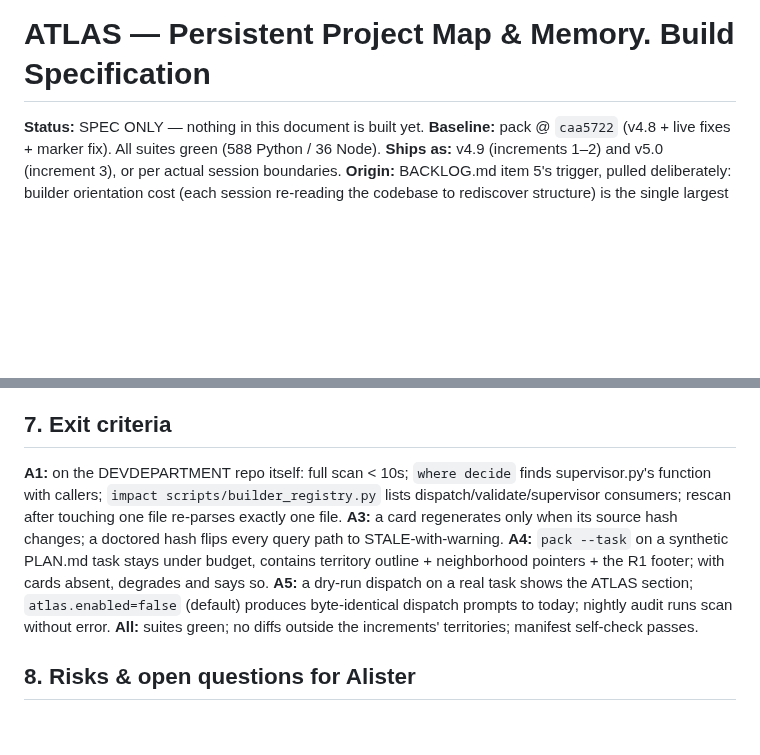
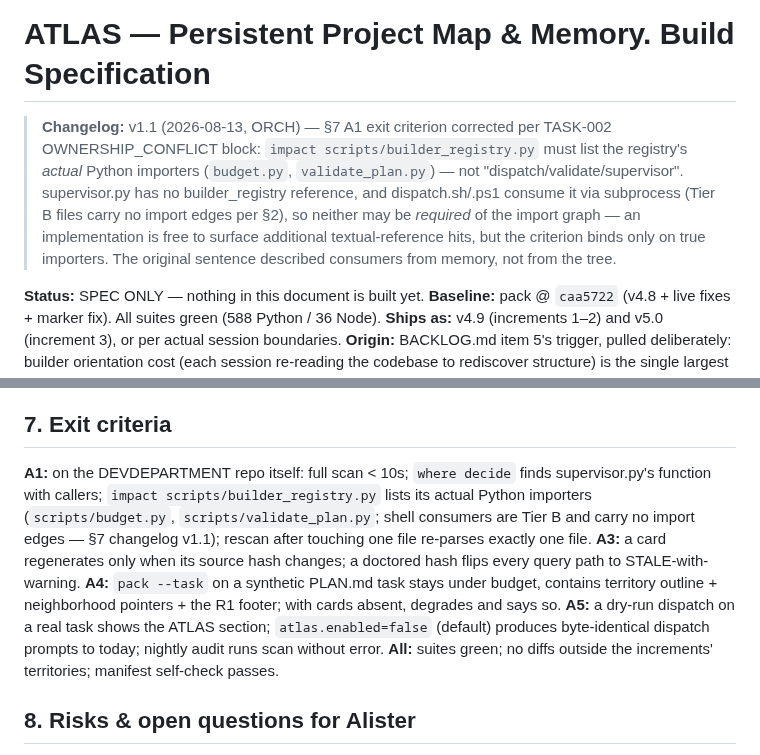
Before and after one commit to alboogycOdR/DEVDEPARTMENT, a Markdown page: specs/DEVDEPARTMENT_ATLAS_SPEC.md, 2 parts joined by grey strips. Drawn GitHub-style; blank space fills up the shorter version.

```diff
--- a/specs/DEVDEPARTMENT_ATLAS_SPEC.md
+++ b/specs/DEVDEPARTMENT_ATLAS_SPEC.md
@@ -1,4 +1,6 @@
 # ATLAS — Persistent Project Map & Memory. Build Specification
+
+> **Changelog:** v1.1 (2026-08-13, ORCH) — §7 A1 exit criterion corrected per TASK-002 OWNERSHIP_CONFLICT block: `impact scripts/builder_registry.py` must list the registry's *actual* Python importers (`budget.py`, `validate_plan.py`) — not "dispatch/validate/supervisor". supervisor.py has no builder_registry reference, and dispatch.sh/.ps1 consume it via subprocess (Tier B files carry no import edges per §2), so neither may be *required* of the import graph — an implementation is free to surface additional textual-reference hits, but the criterion binds only on true importers. The original sentence described consumers from memory, not from the tree.
 
 **Status:** SPEC ONLY — nothing in this document is built yet.
 **Baseline:** pack @ `caa5722` (v4.8 + live fixes + marker fix). All suites green (588 Python / 36 Node).
@@ -97,7 +99,7 @@ A2 and A3 are parallelizable after A1 (disjoint function groups + disjoint test
 
 ## 7. Exit criteria
 
-**A1:** on the DEVDEPARTMENT repo itself: full scan < 10s; `where decide` finds supervisor.py's function with callers; `impact scripts/builder_registry.py` lists dispatch/validate/supervisor consumers; rescan after touching one file re-parses exactly one file. **A3:** a card regenerates only when its source hash changes; a doctored hash flips every query path to STALE-with-warning. **A4:** `pack --task` on a synthetic PLAN.md task stays under budget, contains territory outline + neighborhood pointers + the R1 footer; with cards absent, degrades and says so. **A5:** a dry-run dispatch on a real task shows the ATLAS section; `atlas.enabled=false` (default) produces byte-identical dispatch prompts to today; nightly audit runs scan without error. **All:** suites green; no diffs outside the increments' territories; manifest self-check passes.
+**A1:** on the DEVDEPARTMENT repo itself: full scan < 10s; `where decide` finds supervisor.py's function with callers; `impact scripts/builder_registry.py` lists its actual Python importers (`scripts/budget.py`, `scripts/validate_plan.py`; shell consumers are Tier B and carry no import edges — §7 changelog v1.1); rescan after touching one file re-parses exactly one file. **A3:** a card regenerates only when its source hash changes; a doctored hash flips every query path to STALE-with-warning. **A4:** `pack --task` on a synthetic PLAN.md task stays under budget, contains territory outline + neighborhood pointers + the R1 footer; with cards absent, degrades and says so. **A5:** a dry-run dispatch on a real task shows the ATLAS section; `atlas.enabled=false` (default) produces byte-identical dispatch prompts to today; nightly audit runs scan without error. **All:** suites green; no diffs outside the increments' territories; manifest self-check passes.
 
 ## 8. Risks & open questions for Alister
 
```
Also changed, not shown: PLAN.md (+9 -8 lines).
